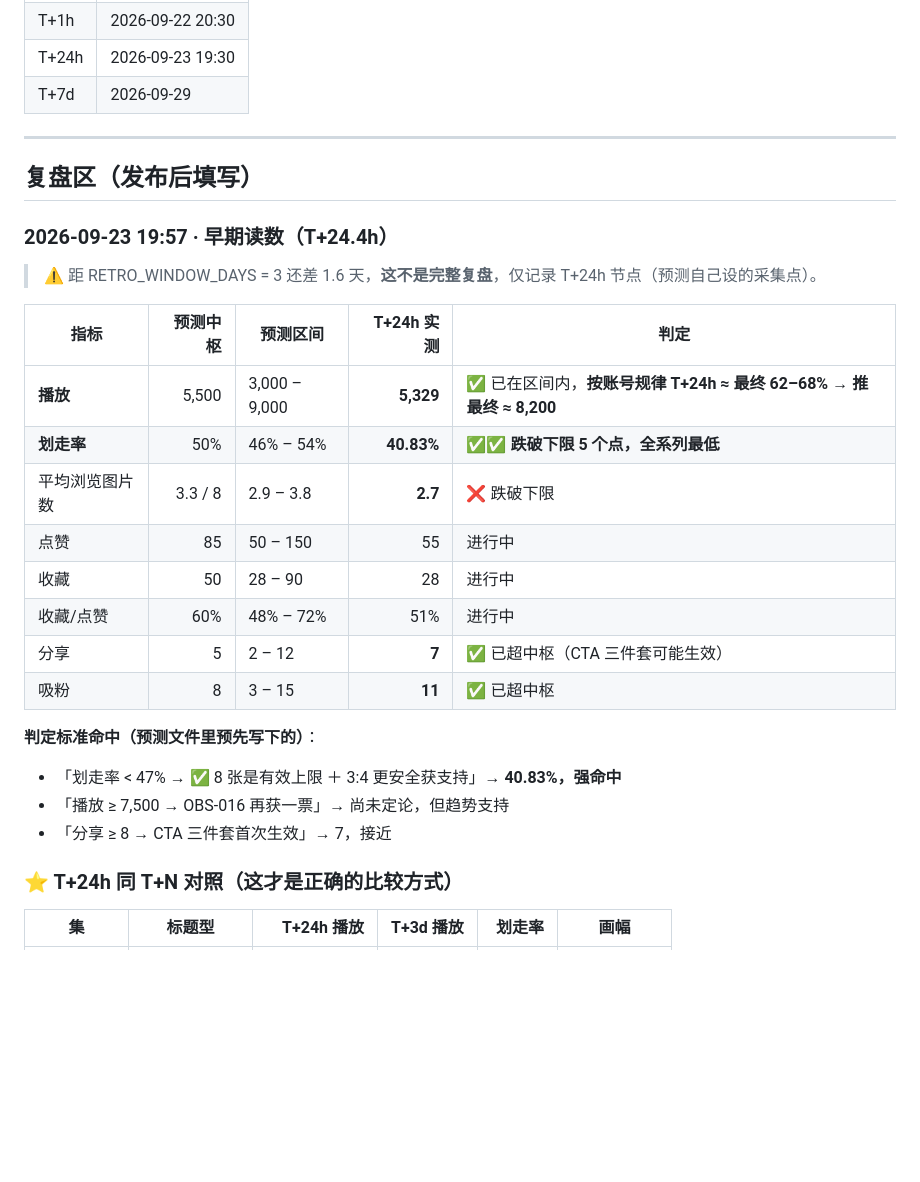
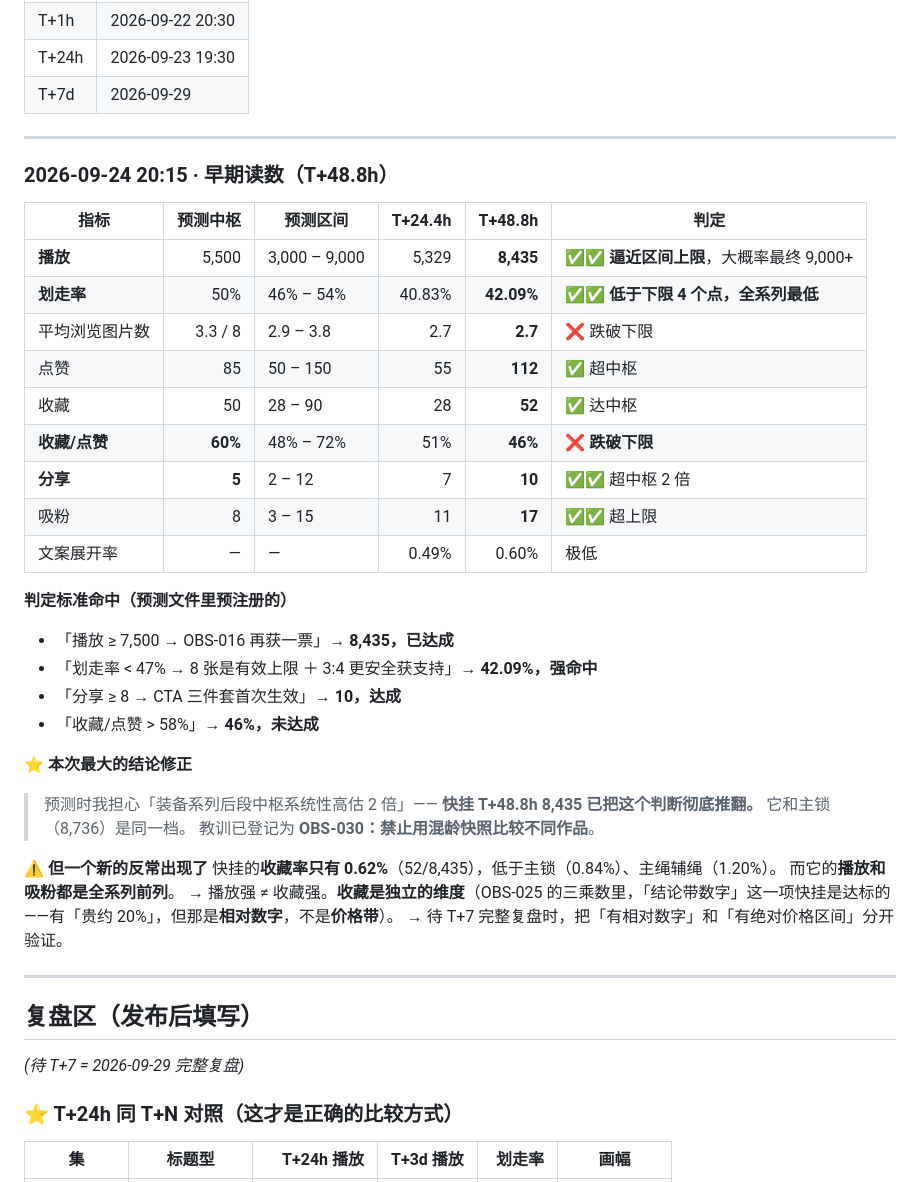
Before and after one commit to JFClimbing/jfclimbing-content-system, a Markdown page: workspace/predictions/2026-09-18_第04集_快挂.md, the part around the change. GitHub-like rendering; blank space fills up the shorter version.

Commit message:
chore(data): 更新 2026-09-18_第04集_快挂.md

```diff
--- a/workspace/predictions/2026-09-18_第04集_快挂.md
+++ b/workspace/predictions/2026-09-18_第04集_快挂.md
@@ -116,27 +116,42 @@
 
 ---
 
+### 2026-09-24 20:15 · 早期读数（T+48.8h）
+
+| 指标 | 预测中枢 | 预测区间 | T+24.4h | **T+48.8h** | 判定 |
+|---|---:|---|---:|---:|---|
+| **播放** | 5,500 | 3,000 – 9,000 | 5,329 | **8,435** | ✅✅ **逼近区间上限**，大概率最终 9,000+ |
+| **划走率** | 50% | 46% – 54% | 40.83% | **42.09%** | ✅✅ **低于下限 4 个点，全系列最低** |
+| 平均浏览图片数 | 3.3 / 8 | 2.9 – 3.8 | 2.7 | **2.7** | ❌ 跌破下限 |
+| 点赞 | 85 | 50 – 150 | 55 | **112** | ✅ 超中枢 |
+| 收藏 | 50 | 28 – 90 | 28 | **52** | ✅ 达中枢 |
+| **收藏/点赞** | **60%** | 48% – 72% | 51% | **46%** | ❌ **跌破下限** |
+| **分享** | **5** | 2 – 12 | 7 | **10** | ✅✅ 超中枢 2 倍 |
+| 吸粉 | 8 | 3 – 15 | 11 | **17** | ✅✅ 超上限 |
+| 文案展开率 | — | — | 0.49% | 0.60% | 极低 |
+
+**判定标准命中（预测文件里预注册的）**
+- 「播放 ≥ 7,500 → OBS-016 再获一票」→ **8,435，已达成**
+- 「划走率 < 47% → 8 张是有效上限 ＋ 3:4 更安全获支持」→ **42.09%，强命中**
+- 「分享 ≥ 8 → CTA 三件套首次生效」→ **10，达成**
+- 「收藏/点赞 > 58%」→ **46%，未达成**
+
+**⭐ 本次最大的结论修正**
+> 预测时我担心「装备系列后段中枢系统性高估 2 倍」——
+> **快挂 T+48.8h 8,435 已把这个判断彻底推翻。** 它和主锁（8,736）是同一档。
+> 教训已登记为 **OBS-030：禁止用混龄快照比较不同作品**。
+
+**⚠️ 但一个新的反常出现了**
+快挂的**收藏率只有 0.62%**（52/8,435），低于主锁（0.84%）、主绳辅绳（1.20%）。
+而它的**播放和吸粉都是全系列前列**。
+→ 播放强 ≠ 收藏强。**收藏是独立的维度**（OBS-025 的三乘数里，「结论带数字」这一项快挂是达标的——有「贵约 20%」，但那是**相对数字**，不是**价格带**）。
+→ 待 T+7 完整复盘时，把「有相对数字」和「有绝对价格区间」分开验证。
+
+---
+
 ## 复盘区（发布后填写）
 
-### 2026-09-23 19:57 · 早期读数（T+24.4h）
-
-> ⚠️ 距 RETRO_WINDOW_DAYS = 3 还差 1.6 天，**这不是完整复盘**，仅记录 T+24h 节点（预测自己设的采集点）。
-
-| 指标 | 预测中枢 | 预测区间 | **T+24h 实测** | 判定 |
-|---|---:|---|---:|---|
-| **播放** | 5,500 | 3,000 – 9,000 | **5,329** | ✅ 已在区间内，**按账号规律 T+24h ≈ 最终 62–68% → 推最终 ≈ 8,200** |
-| **划走率** | 50% | 46% – 54% | **40.83%** | ✅✅ **跌破下限 5 个点，全系列最低** |
-| 平均浏览图片数 | 3.3 / 8 | 2.9 – 3.8 | **2.7** | ❌ 跌破下限 |
-| 点赞 | 85 | 50 – 150 | 55 | 进行中 |
-| 收藏 | 50 | 28 – 90 | 28 | 进行中 |
-| 收藏/点赞 | 60% | 48% – 72% | 51% | 进行中 |
-| 分享 | 5 | 2 – 12 | **7** | ✅ 已超中枢（CTA 三件套可能生效） |
-| 吸粉 | 8 | 3 – 15 | **11** | ✅ 已超中枢 |
-
-**判定标准命中（预测文件里预先写下的）**：
-- 「划走率 < 47% → ✅ 8 张是有效上限 ＋ 3:4 更安全获支持」→ **40.83%，强命中**
-- 「播放 ≥ 7,500 → OBS-016 再获一票」→ 尚未定论，但趋势支持
-- 「分享 ≥ 8 → CTA 三件套首次生效」→ 7，接近
+*(待 T+7 = 2026-09-29 完整复盘)*
 
 ### ⭐ T+24h 同 T+N 对照（这才是正确的比较方式）
 
```
